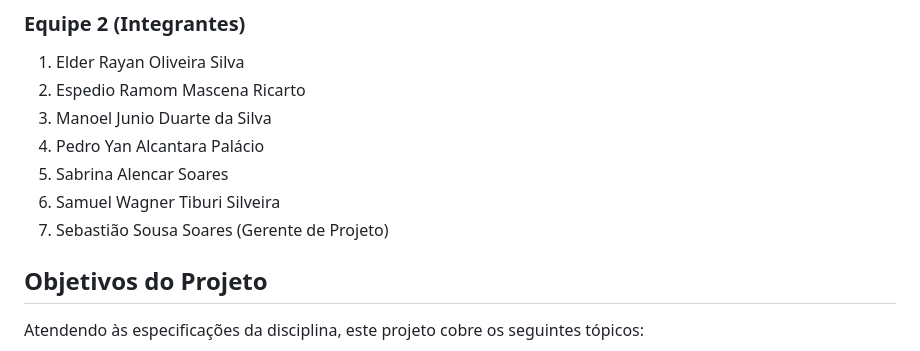
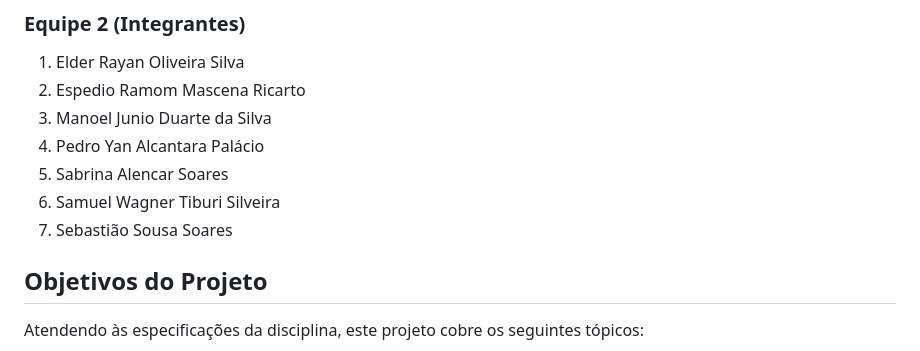
Before and after one commit to SebastiaoSoares/proj-paradigmas-golang, a Markdown page: README.md, the part around the change. GitHub-like rendering.

Commit message:
docs: Update team member list in README
Removed project manager title from the team member list.

```diff
--- a/README.md
+++ b/README.md
@@ -22,7 +22,7 @@ Buscamos demonstrar como Go simplifica o desenvolvimento de aplicações concorr
 4. Pedro Yan Alcantara Palácio
 5. Sabrina Alencar Soares
 6. Samuel Wagner Tiburi Silveira
-7. Sebastião Sousa Soares (Gerente de Projeto)
+7. Sebastião Sousa Soares
 
 ## **Objetivos do Projeto**
 
```
